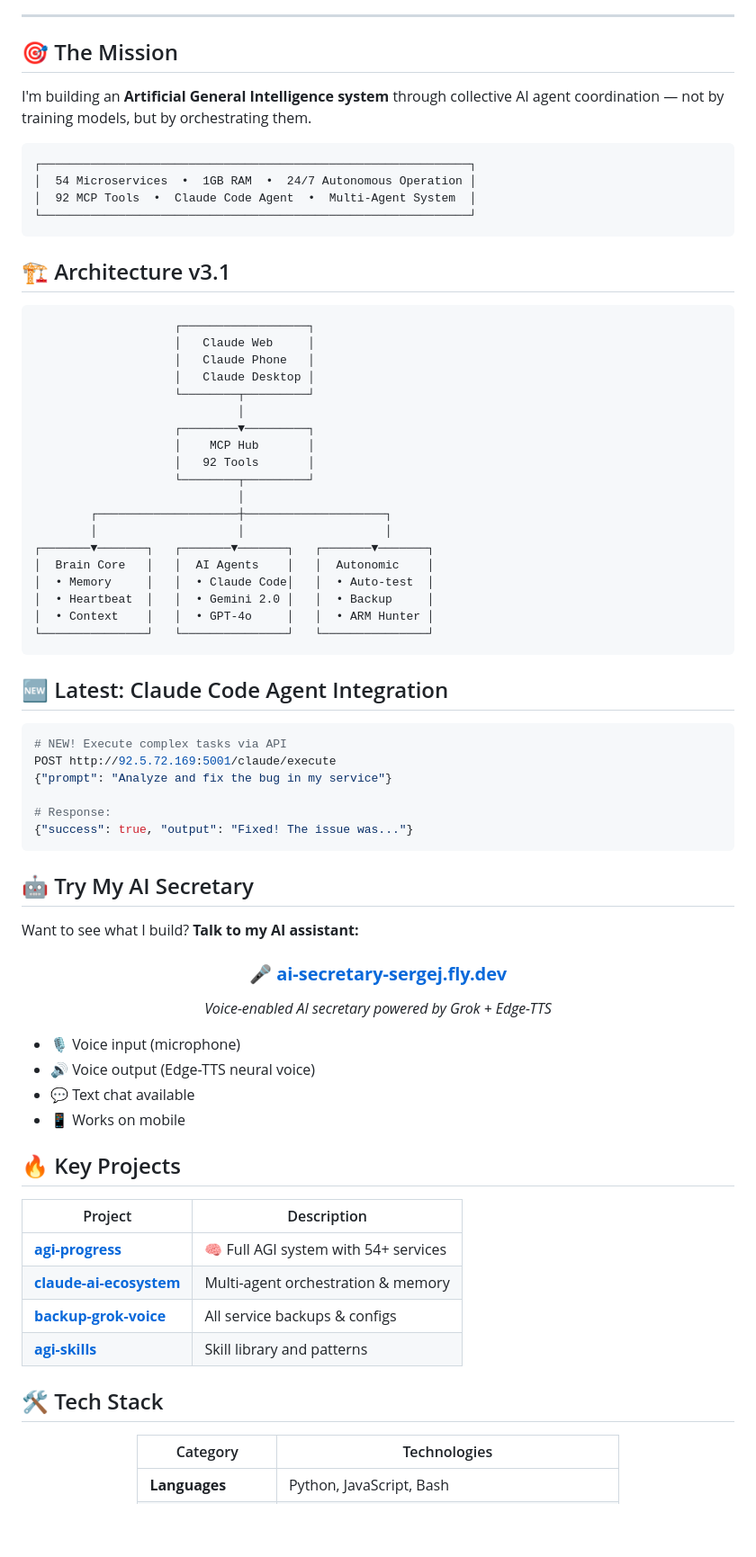
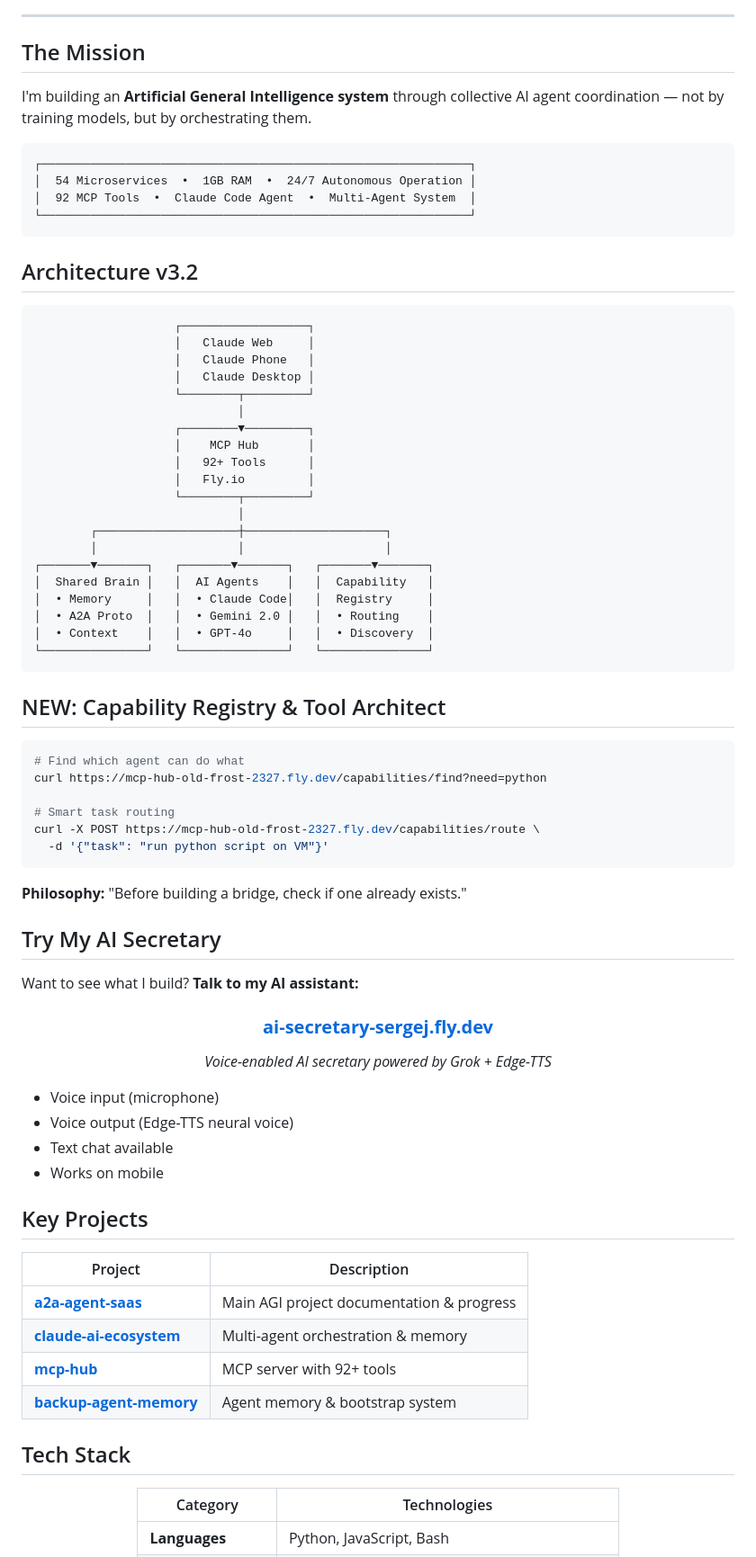
Before and after one commit to tikserziku/tikserziku, a Markdown page: README.md, the part around one of its changes. Shown at 90% size. Rendered like a GitHub page; blank space fills up the shorter version.

````diff
--- a/README.md
+++ b/README.md
@@ -16,7 +16,7 @@
 
 ---
 
-## 🎯 The Mission
+## The Mission
 
 I'm building an **Artificial General Intelligence system** through collective AI agent coordination — not by training models, but by orchestrating them.
 
@@ -27,7 +27,7 @@ I'm building an **Artificial General Intelligence system** through collective AI
 └─────────────────────────────────────────────────────────────┘
 ```
 
-## 🏗️ Architecture v3.1
+## Architecture v3.2
 
 ```
                     ┌──────────────────┐
@@ -38,57 +38,60 @@ I'm building an **Artificial General Intelligence system** through collective AI
                              │
                     ┌────────▼─────────┐
                     │    MCP Hub       │
-                    │   92 Tools       │
+                    │   92+ Tools      │
+                    │   Fly.io         │
                     └────────┬─────────┘
                              │
         ┌────────────────────┼────────────────────┐
         │                    │                    │
 ┌───────▼───────┐   ┌───────▼───────┐   ┌───────▼───────┐
-│  Brain Core   │   │  AI Agents    │   │  Autonomic    │
-│  • Memory     │   │  • Claude Code│   │  • Auto-test  │
-│  • Heartbeat  │   │  • Gemini 2.0 │   │  • Backup     │
-│  • Context    │   │  • GPT-4o     │   │  • ARM Hunter │
+│  Shared Brain │   │  AI Agents    │   │  Capability   │
+│  • Memory     │   │  • Claude Code│   │  Registry     │
+│  • A2A Proto  │   │  • Gemini 2.0 │   │  • Routing    │
+│  • Context    │   │  • GPT-4o     │   │  • Discovery  │
 └───────────────┘   └───────────────┘   └───────────────┘
 ```
 
-## 🆕 Latest: Claude Code Agent Integration
+## NEW: Capability Registry & Tool Architect
 
-```python
-# NEW! Execute complex tasks via API
-POST http://92.5.72.169:5001/claude/execute
-{"prompt": "Analyze and fix the bug in my service"}
+```bash
+# Find which agent can do what
+curl https://mcp-hub-old-frost-2327.fly.dev/capabilities/find?need=python
 
-# Response:
-{"success": true, "output": "Fixed! The issue was..."}
+# Smart task routing
+curl -X POST https://mcp-hub-old-frost-2327.fly.dev/capabilities/route \
+  -d '{"task": "run python script on VM"}'
 ```
 
-## 🤖 Try My AI Secretary
+**Philosophy:** "Before building a bridge, check if one already exists."
+
+## Try My AI Secretary
 
 Want to see what I build? **Talk to my AI assistant:**
 
 <div align="center">
 
-### 🎤 [**ai-secretary-sergej.fly.dev**](https://ai-secretary-sergej.fly.dev)
+### [**ai-secretary-sergej.fly.dev**](https://ai-secretary-sergej.fly.dev)
 
 *Voice-enabled AI secretary powered by Grok + Edge-TTS*
 
 </div>
 
-- 🎙️ Voice input (microphone)
-- 🔊 Voice output (Edge-TTS neural voice)
-- 💬 Text chat available
-- 📱 Works on mobile
+- Voice input (microphone)
+- Voice output (Edge-TTS neural voice)
+- Text chat available
+- Works on mobile
 
-## 🔥 Key Projects
+## Key Projects
 
 | Project | Description |
 |---------|-------------|
-| [**agi-progress**](https://github.com/tikserziku/agi-progress) | 🧠 Full AGI system with 54+ services |
+| [**a2a-agent-saas**](https://github.com/tikserziku/a2a-agent-saas) | Main AGI project documentation & progress |
 | [**claude-ai-ecosystem**](https://github.com/tikserziku/claude-ai-ecosystem) | Multi-agent orchestration & memory |
-| [**backup-grok-voice**](https://github.com/tikserziku/backup-grok-voice) | All service backups & configs |
-| [**agi-skills**](https://github.com/tikserziku/agi-skills) | Skill library and patterns |
+| [**mcp-hub**](https://github.com/tikserziku/mcp-hub) | MCP server with 92+ tools |
+| [**backup-agent-memory**](https://github.com/tikserziku/backup-agent-memory) | Agent memory & bootstrap system |
 
-## 🛠️ Tech Stack
+## Tech Stack
 
 <div align="center">
 
````
Also changed, not shown: other parts of README.md (+23 -32 lines).
